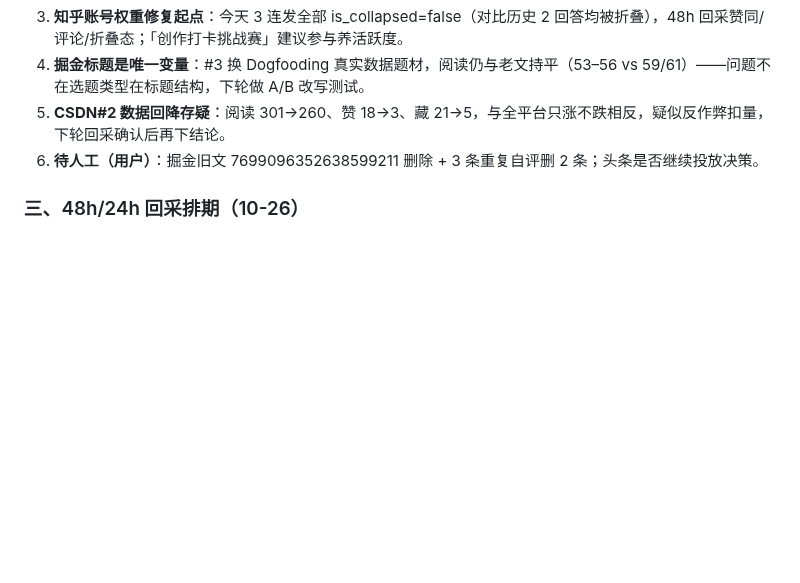
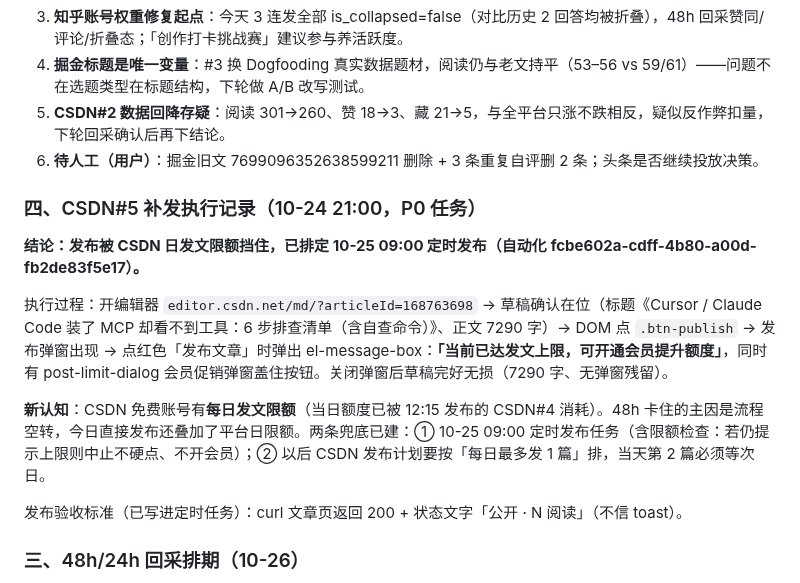
Before and after one commit to Glittering/ai-browser, a Markdown page: docs/marketing/CHANNEL_POSTS.md, the part around the change. Rendered like a GitHub page; blank space fills up the shorter version.

Commit message:
docs(marketing): 渠道台账更新（自动化产出）

```diff
--- a/docs/marketing/CHANNEL_POSTS.md
+++ b/docs/marketing/CHANNEL_POSTS.md
@@ -252,6 +252,16 @@ macOS/Linux 已测，Windows 还没测。欢迎拍砖，也特别想听听你们
 5. **CSDN#2 数据回降存疑**：阅读 301→260、赞 18→3、藏 21→5，与全平台只涨不跌相反，疑似反作弊扣量，下轮回采确认后再下结论。
 6. **待人工（用户）**：掘金旧文 7699096352638599211 删除 + 3 条重复自评删 2 条；头条是否继续投放决策。
 
+### 四、CSDN#5 补发执行记录（10-24 21:00，P0 任务）
+
+**结论：发布被 CSDN 日发文限额挡住，已排定 10-25 09:00 定时发布（自动化 fcbe602a-cdff-4b80-a00d-fb2de83f5e17）。**
+
+执行过程：开编辑器 `editor.csdn.net/md/?articleId=168763698` → 草稿确认在位（标题《Cursor / Claude Code 装了 MCP 却看不到工具：6 步排查清单（含自查命令）》、正文 7290 字）→ DOM 点 `.btn-publish` → 发布弹窗出现 → 点红色「发布文章」时弹出 el-message-box：**「当前已达发文上限，可开通会员提升额度」**，同时有 post-limit-dialog 会员促销弹窗盖住按钮。关闭弹窗后草稿完好无损（7290 字、无弹窗残留）。
+
+**新认知**：CSDN 免费账号有**每日发文限额**（当日额度已被 12:15 发布的 CSDN#4 消耗）。48h 卡住的主因是流程空转，今日直接发布还叠加了平台日限额。两条兜底已建：① 10-25 09:00 定时发布任务（含限额检查：若仍提示上限则中止不硬点、不开会员）；② 以后 CSDN 发布计划要按「每日最多发 1 篇」排，当天第 2 篇必须等次日。
+
+发布验收标准（已写进定时任务）：curl 文章页返回 200 + 状态文字「公开 · N 阅读」（不信 toast）。
+
 ### 三、48h/24h 回采排期（10-26）
 
 - 知乎回答#3/#4/#5：赞同 ≥3、折叠态复查（发布前后都查 is_collapsed）
```
